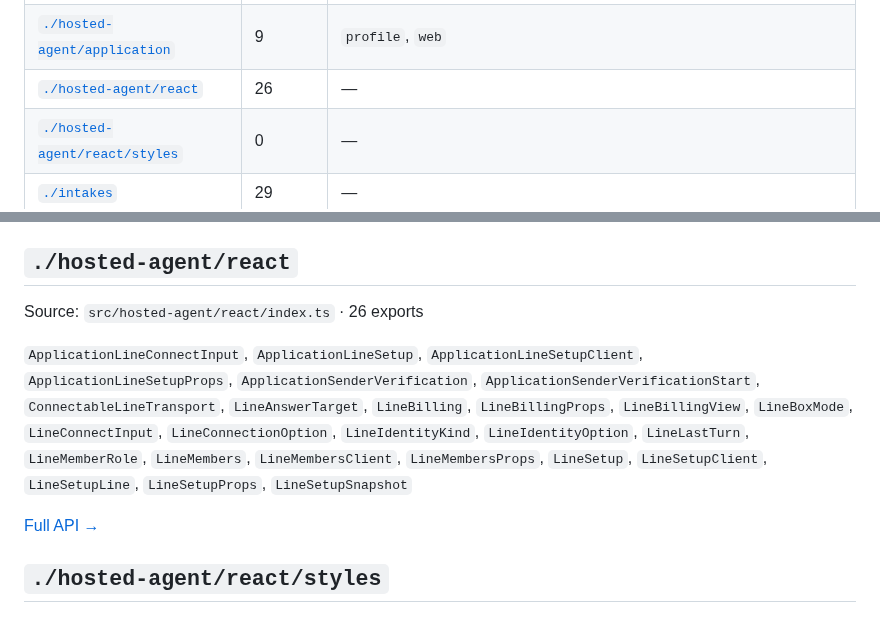
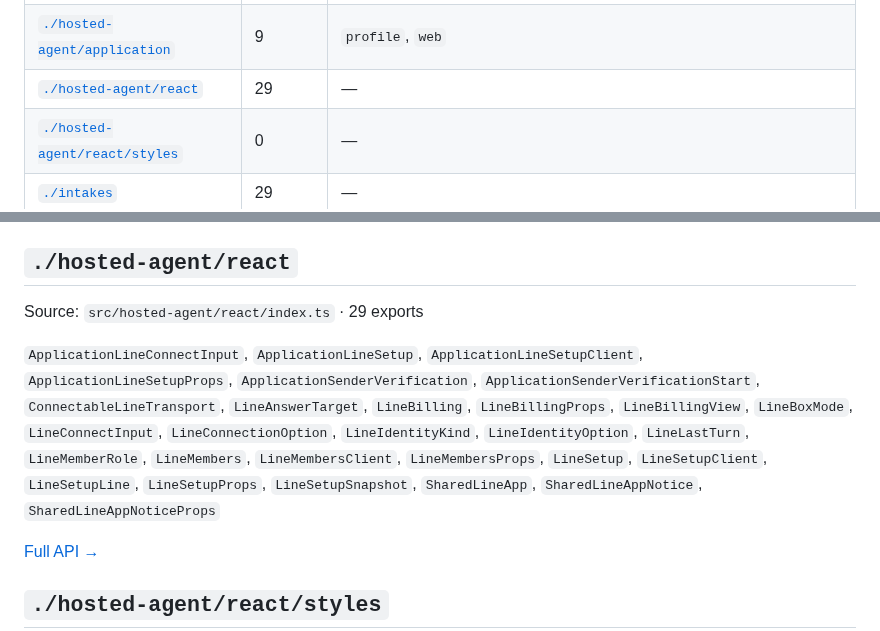
Before and after one commit to tangle-network/agent-app, a Markdown page: docs/CODEMAP.md, 2 parts joined by grey strips. Drawn GitHub-style.

```diff
--- a/docs/CODEMAP.md
+++ b/docs/CODEMAP.md
@@ -36,7 +36,7 @@ _109 entries — tsup.config `entry`. Regenerate with `agent-docs`._
 | [`./harness`](api/harness.md) | 14 | — |
 | [`./hosted-agent`](api/hosted-agent.md) | 26 | `profile`, `web` |
 | [`./hosted-agent/application`](api/hosted-agent-application.md) | 9 | `profile`, `web` |
-| [`./hosted-agent/react`](api/hosted-agent-react.md) | 26 | — |
+| [`./hosted-agent/react`](api/hosted-agent-react.md) | 29 | — |
 | [`./hosted-agent/react/styles`](api/hosted-agent-react-styles.md) | 0 | — |
 | [`./intakes`](api/intakes.md) | 29 | — |
 | [`./intakes-react`](api/intakes-react.md) | 3 | `brand`, `intakes` |
@@ -398,9 +398,9 @@ Depends on: `profile`, `web`
 
 ## `./hosted-agent/react`
 
-Source: `src/hosted-agent/react/index.ts` · 26 exports
+Source: `src/hosted-agent/react/index.ts` · 29 exports
 
-`ApplicationLineConnectInput`, `ApplicationLineSetup`, `ApplicationLineSetupClient`, `ApplicationLineSetupProps`, `ApplicationSenderVerification`, `ApplicationSenderVerificationStart`, `ConnectableLineTransport`, `LineAnswerTarget`, `LineBilling`, `LineBillingProps`, `LineBillingView`, `LineBoxMode`, `LineConnectInput`, `LineConnectionOption`, `LineIdentityKind`, `LineIdentityOption`, `LineLastTurn`, `LineMemberRole`, `LineMembers`, `LineMembersClient`, `LineMembersProps`, `LineSetup`, `LineSetupClient`, `LineSetupLine`, `LineSetupProps`, `LineSetupSnapshot`
+`ApplicationLineConnectInput`, `ApplicationLineSetup`, `ApplicationLineSetupClient`, `ApplicationLineSetupProps`, `ApplicationSenderVerification`, `ApplicationSenderVerificationStart`, `ConnectableLineTransport`, `LineAnswerTarget`, `LineBilling`, `LineBillingProps`, `LineBillingView`, `LineBoxMode`, `LineConnectInput`, `LineConnectionOption`, `LineIdentityKind`, `LineIdentityOption`, `LineLastTurn`, `LineMemberRole`, `LineMembers`, `LineMembersClient`, `LineMembersProps`, `LineSetup`, `LineSetupClient`, `LineSetupLine`, `LineSetupProps`, `LineSetupSnapshot`, `SharedLineApp`, `SharedLineAppNotice`, `SharedLineAppNoticeProps`
 
 [Full API →](api/hosted-agent-react.md)
 
```
Also changed, not shown: .changeset/shared-phone-conversation-notice.md (added, +5 -0 lines), docs/api/hosted-agent-react.md (+25 -1 lines), .github/pr-assets/shared-line-app-notice-20261002/after-dismiss.png (added), .github/pr-assets/shared-line-app-notice-20261002/before-dismiss.png (added), .github/pr-assets/shared-line-app-notice-20261002/dark-desktop.png (added), .github/pr-assets/shared-line-app-notice-20261002/light-desktop.png (added), .github/pr-assets/shared-line-app-notice-20261002/light-mobile.png (added), 10 other files.
